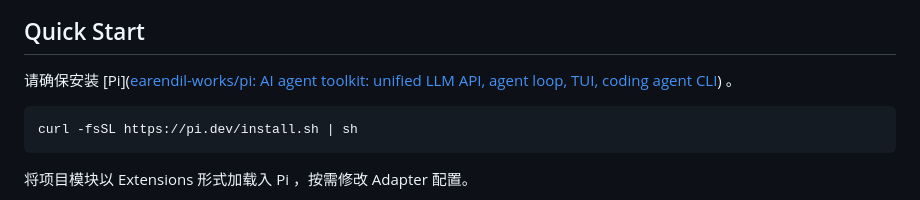
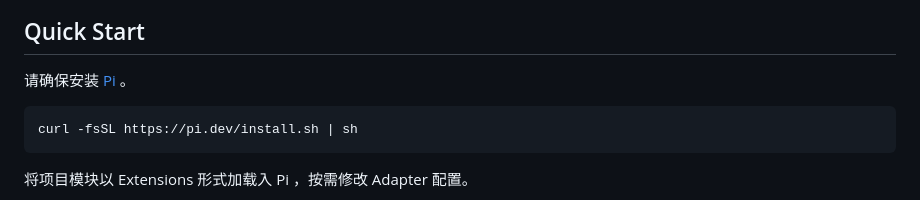
Before and after one commit to Nobeta-Work/tobe, a Markdown page: README.md, the part around the change. Drawn GitHub-style.

````diff
--- a/README.md
+++ b/README.md
@@ -46,7 +46,7 @@ flowchart LR
 
 ## Quick Start
 
-请确保安装 [Pi]([earendil-works/pi: AI agent toolkit: unified LLM API, agent loop, TUI, coding agent CLI](https://github.com/earendil-works/pi)) 。
+请确保安装 [Pi](https://github.com/earendil-works/pi) 。
 
 ```bash
 curl -fsSL https://pi.dev/install.sh | sh
````
